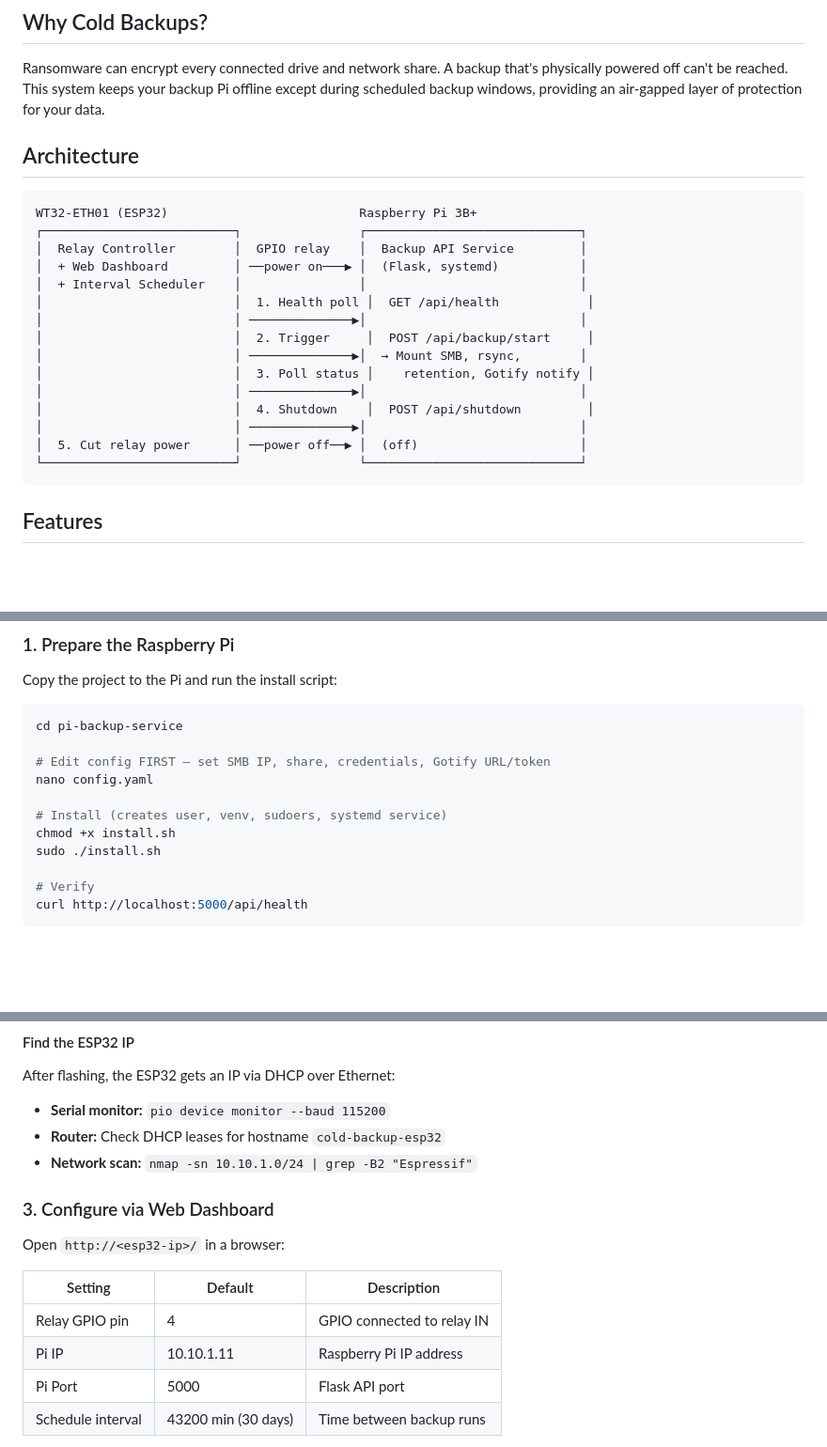
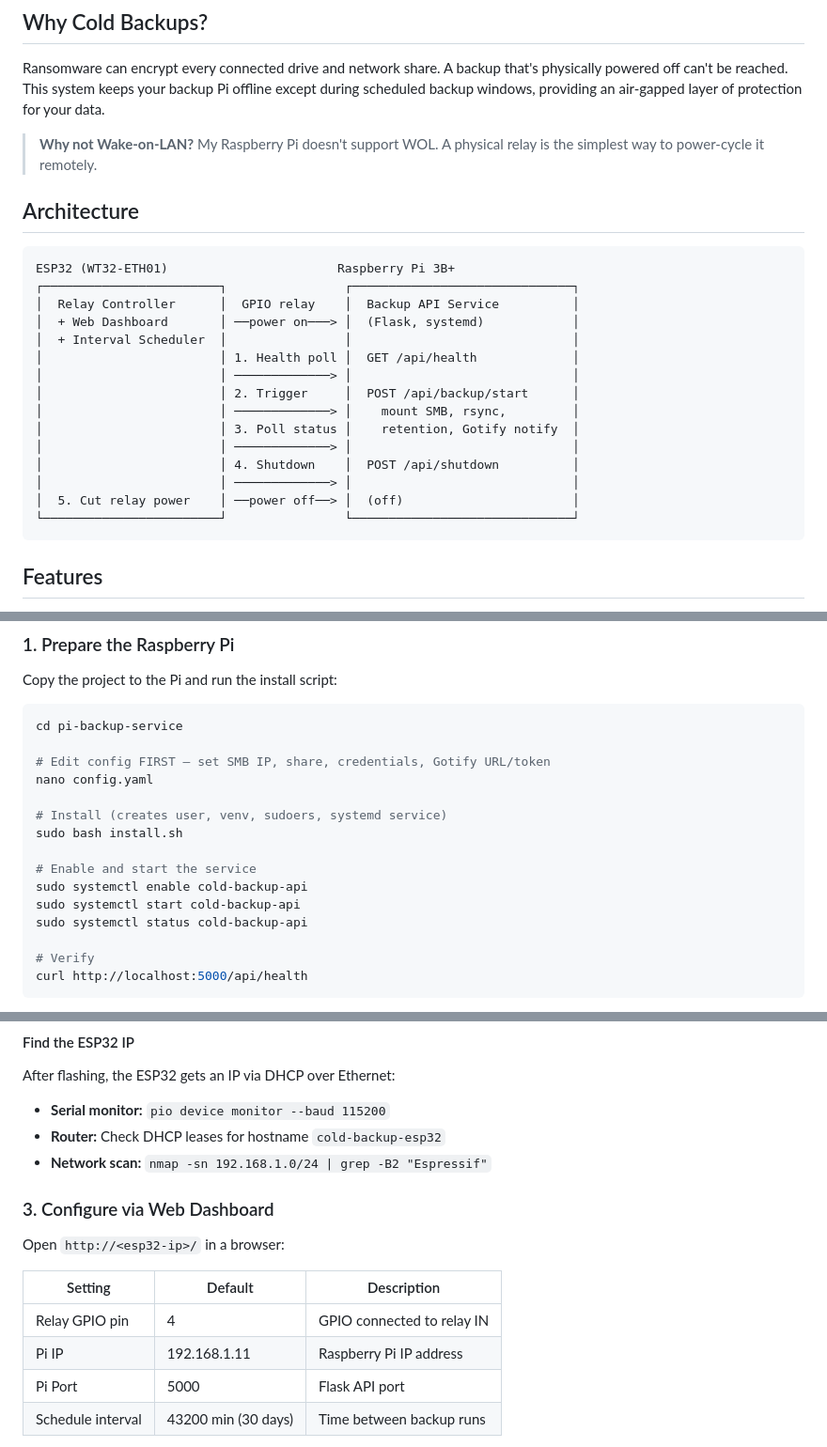
Before and after one commit to daimik/Pi-Cold-Backup, a Markdown page: README.md, 3 parts joined by grey strips. Shown at 94% size. GitHub-like rendering; blank space fills up the shorter version.

Commit message:
Correct IP addresses and install script usage
Updated IP addresses and installation instructions in README.

````diff
--- a/README.md
+++ b/README.md
@@ -6,24 +6,26 @@
 
 Ransomware can encrypt every connected drive and network share. A backup that's physically powered off can't be reached. This system keeps your backup Pi offline except during scheduled backup windows, providing an air-gapped layer of protection for your data.
 
+> **Why not Wake-on-LAN?** My Raspberry Pi doesn't support WOL. A physical relay is the simplest way to power-cycle it remotely.
+
 ## Architecture
 
 ```
-WT32-ETH01 (ESP32)                          Raspberry Pi 3B+
-┌──────────────────────────┐                ┌─────────────────────────────┐
-│  Relay Controller        │  GPIO relay    │  Backup API Service         │
-│  + Web Dashboard         │ ──power on───▶ │  (Flask, systemd)           │
-│  + Interval Scheduler    │                │                             │
-│                          │  1. Health poll │  GET /api/health            │
-│                          │ ──────────────▶│                             │
-│                          │  2. Trigger     │  POST /api/backup/start     │
-│                          │ ──────────────▶│  → Mount SMB, rsync,        │
-│                          │  3. Poll status │    retention, Gotify notify │
-│                          │ ──────────────▶│                             │
-│                          │  4. Shutdown    │  POST /api/shutdown         │
-│                          │ ──────────────▶│                             │
-│  5. Cut relay power      │ ──power off──▶ │  (off)                      │
-└──────────────────────────┘                └─────────────────────────────┘
+ESP32 (WT32-ETH01)                       Raspberry Pi 3B+
+┌────────────────────────┐                ┌──────────────────────────────┐
+│  Relay Controller      │  GPIO relay    │  Backup API Service          │
+│  + Web Dashboard       │ ──power on───> │  (Flask, systemd)            │
+│  + Interval Scheduler  │                │                              │
+│                        │ 1. Health poll │  GET /api/health             │
+│                        │ ─────────────> │                              │
+│                        │ 2. Trigger     │  POST /api/backup/start      │
+│                        │ ─────────────> │    mount SMB, rsync,         │
+│                        │ 3. Poll status │    retention, Gotify notify  │
+│                        │ ─────────────> │                              │
+│                        │ 4. Shutdown    │  POST /api/shutdown          │
+│                        │ ─────────────> │                              │
+│  5. Cut relay power    │ ──power off──> │  (off)                       │
+└────────────────────────┘                └──────────────────────────────┘
 ```
 
 ## Features
@@ -76,8 +78,12 @@ cd pi-backup-service
 nano config.yaml
 
 # Install (creates user, venv, sudoers, systemd service)
-chmod +x install.sh
-sudo ./install.sh
+sudo bash install.sh
+
+# Enable and start the service
+sudo systemctl enable cold-backup-api
+sudo systemctl start cold-backup-api
+sudo systemctl status cold-backup-api
 
 # Verify
 curl http://localhost:5000/api/health
@@ -157,7 +163,7 @@ After flashing, the ESP32 gets an IP via DHCP over Ethernet:
 
 - **Serial monitor:** `pio device monitor --baud 115200`
 - **Router:** Check DHCP leases for hostname `cold-backup-esp32`
-- **Network scan:** `nmap -sn 10.10.1.0/24 | grep -B2 "Espressif"`
+- **Network scan:** `nmap -sn 192.168.1.0/24 | grep -B2 "Espressif"`
 
 ### 3. Configure via Web Dashboard
 
@@ -166,7 +172,7 @@ Open `http://<esp32-ip>/` in a browser:
 | Setting | Default | Description |
 |---------|---------|-------------|
 | Relay GPIO pin | 4 | GPIO connected to relay IN |
-| Pi IP | 10.10.1.11 | Raspberry Pi IP address |
+| Pi IP | 192.168.1.11 | Raspberry Pi IP address |
 | Pi Port | 5000 | Flask API port |
 | Schedule interval | 43200 min (30 days) | Time between backup runs |
 
````
